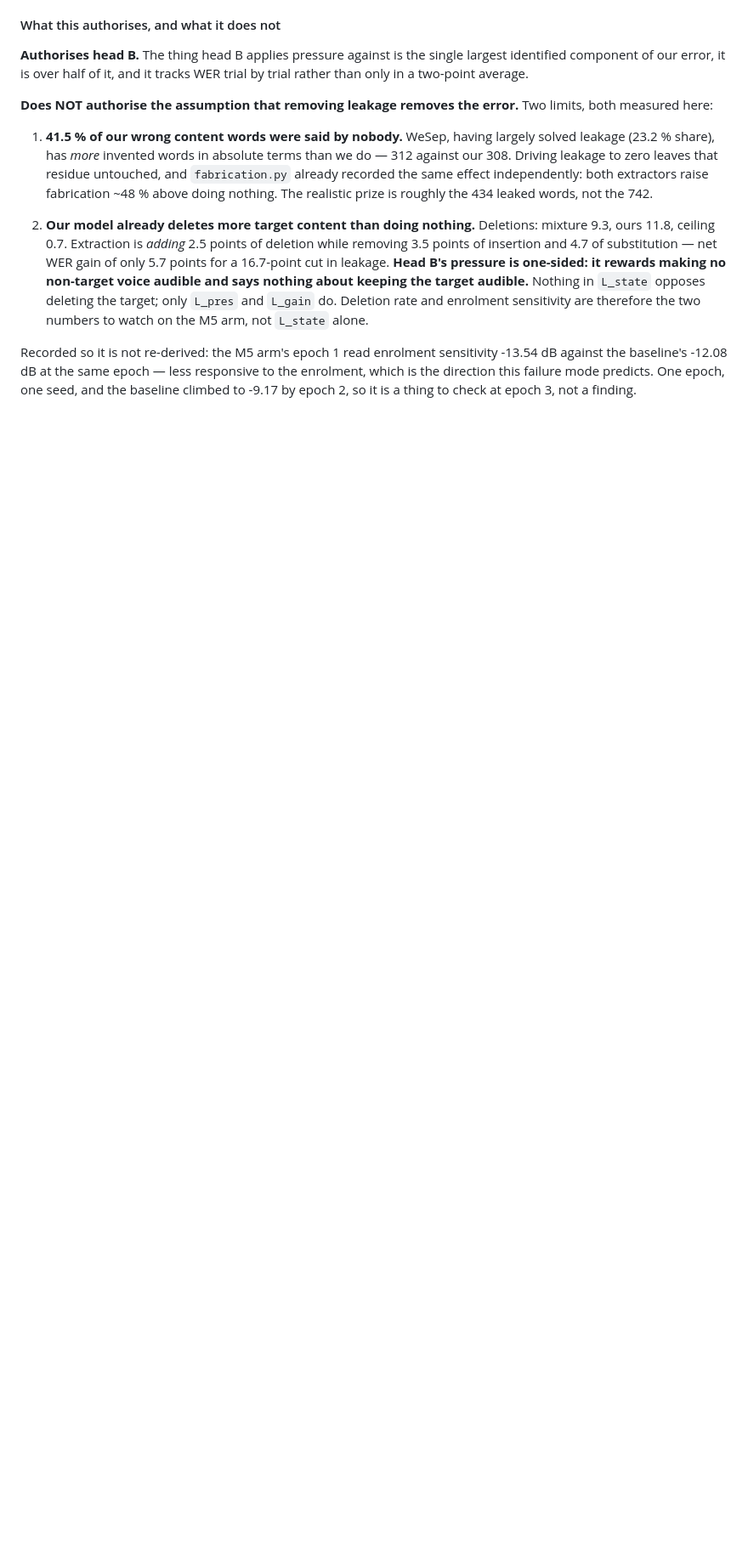
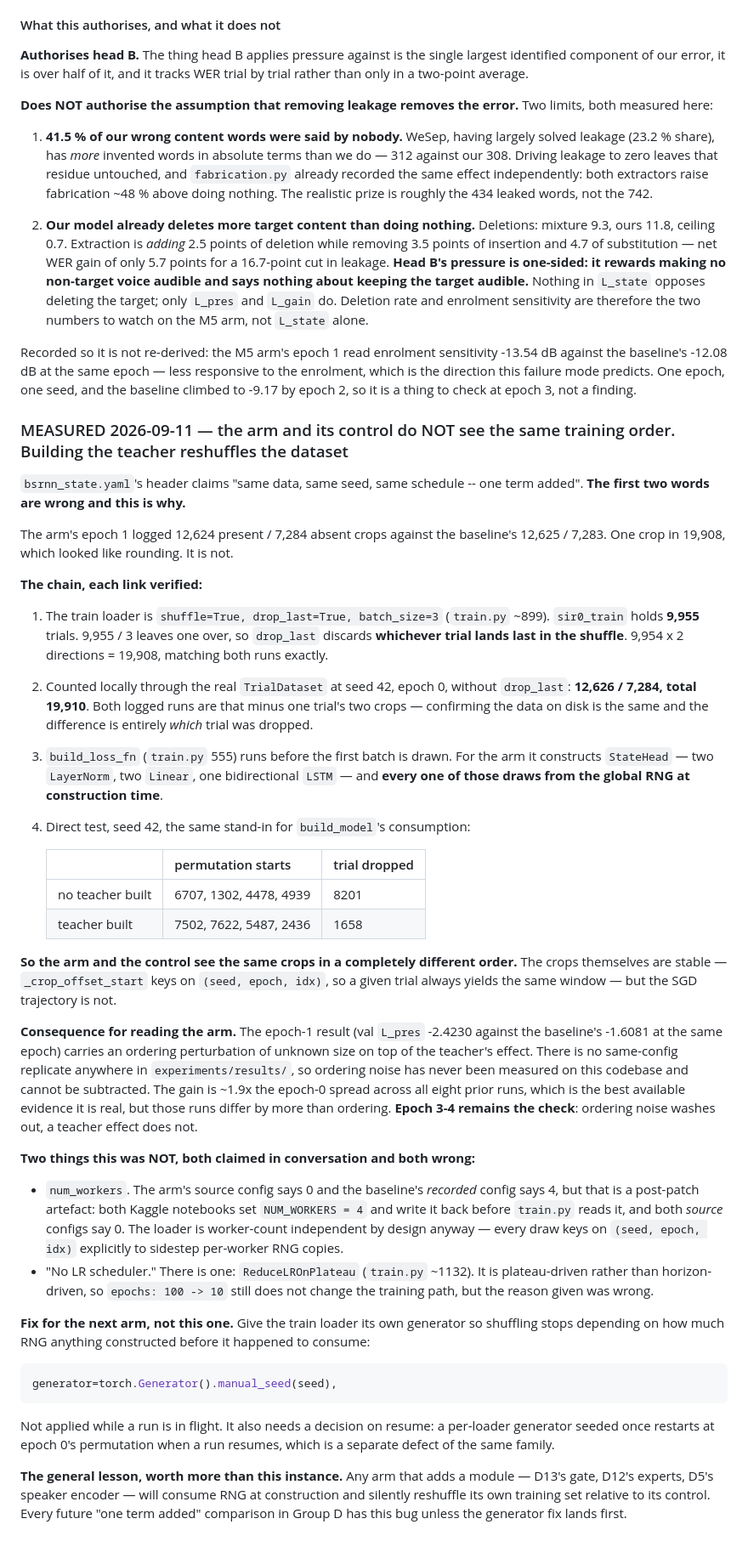
Before and after one commit to grantxxcoder/TargetSpeakerExtractor, a Markdown page: docs/decisions/decisions-pending.md, the part around the change. Shown at 85% size. Drawn GitHub-style; blank space fills up the shorter version.

Commit message:
M5: The state arm and its control do not share a training order
bsrnn_state.yaml claims "same data, same seed, same schedule -- one term
added". The first two words are wrong.

The arm's epoch 1 logged 12,624/7,284 crops against the baseline's 12,625/7,283
-- one in 19,908, which looked like rounding. Chain, each link verified:

  the train loader is shuffle=True, drop_last=True, batch_size=3, and
  sir0_train holds 9,955 trials, so drop_last discards whichever trial lands
  LAST IN THE SHUFFLE; counted locally through the real TrialDataset at seed
  42 epoch 0 without drop_last gives 12,626/7,284 = 19,910, i.e. both runs are
  that minus one trial's two crops; build_loss_fn runs before the first batch
  is drawn and, for the arm, constructs StateHead -- two LayerNorm, two
  Linear, one bidirectional LSTM -- each drawing from the global RNG.

Tested directly at seed 42: without the teacher the permutation starts
6707,1302,4478,4939 and drops trial 8201; with it, 7502,7622,5487,2436 and
drops trial 1658. Same seed, different shuffle.

The crops themselves are stable -- _crop_offset_start keys on (seed, epoch,
idx) -- but the SGD trajectory is not. So epoch 1's val L_pres gain carries an
ordering perturbation of unknown size, and there is no same-config replicate
anywhere in experiments/results/ to measure it from. Epoch 3-4 remains the
check: ordering noise washes out, a teacher effect does not.

Two things this was NOT, both asserted in conversation and both wrong.
num_workers: both SOURCE configs say 0, and the baseline's recorded 4 is a
post-patch artefact of the notebook writing NUM_WORKERS back; the loader is
worker-count independent by design regardless. "No LR scheduler": there is
one, ReduceLROnPlateau, though being plateau-driven it does not change the
path when epochs goes 100 -> 10.

Fix is one line on the train loader, generator=torch.Generator().manual_seed(
seed), NOT applied while a run is in flight and needing a resume decision
first. It generalises: any arm that adds a module -- D13's gate, D12's
experts, D5's speaker encoder -- reshuffles its own training set relative to
its control.

Co-Authored-By: Claude Opus 5 (1M context) <noreply@anthropic.com>

````diff
--- a/docs/decisions/decisions-pending.md
+++ b/docs/decisions/decisions-pending.md
@@ -2430,3 +2430,78 @@ sensitivity -13.54 dB against the baseline's -12.08 dB at the same epoch — les
 responsive to the enrolment, which is the direction this failure mode predicts.
 One epoch, one seed, and the baseline climbed to -9.17 by epoch 2, so it is a
 thing to check at epoch 3, not a finding.
+
+### MEASURED 2026-09-11 — the arm and its control do NOT see the same training order. Building the teacher reshuffles the dataset
+
+`bsrnn_state.yaml`'s header claims "same data, same seed, same schedule -- one
+term added". **The first two words are wrong and this is why.**
+
+The arm's epoch 1 logged 12,624 present / 7,284 absent crops against the
+baseline's 12,625 / 7,283. One crop in 19,908, which looked like rounding.
+It is not.
+
+**The chain, each link verified:**
+
+1. The train loader is `shuffle=True, drop_last=True, batch_size=3`
+   (`train.py` ~899). `sir0_train` holds **9,955** trials. 9,955 / 3 leaves one
+   over, so `drop_last` discards **whichever trial lands last in the shuffle**.
+   9,954 x 2 directions = 19,908, matching both runs exactly.
+2. Counted locally through the real `TrialDataset` at seed 42, epoch 0, without
+   `drop_last`: **12,626 / 7,284, total 19,910**. Both logged runs are that
+   minus one trial's two crops — confirming the data on disk is the same and
+   the difference is entirely *which* trial was dropped.
+3. `build_loss_fn` (`train.py` 555) runs before the first batch is drawn. For
+   the arm it constructs `StateHead` — two `LayerNorm`, two `Linear`, one
+   bidirectional `LSTM` — and **every one of those draws from the global RNG at
+   construction time**.
+4. Direct test, seed 42, the same stand-in for `build_model`'s consumption:
+
+   | | permutation starts | trial dropped |
+   |---|---|---|
+   | no teacher built | 6707, 1302, 4478, 4939 | 8201 |
+   | teacher built | 7502, 7622, 5487, 2436 | 1658 |
+
+**So the arm and the control see the same crops in a completely different
+order.** The crops themselves are stable — `_crop_offset_start` keys on
+`(seed, epoch, idx)`, so a given trial always yields the same window — but the
+SGD trajectory is not.
+
+**Consequence for reading the arm.** The epoch-1 result (val `L_pres` -2.4230
+against the baseline's -1.6081 at the same epoch) carries an ordering
+perturbation of unknown size on top of the teacher's effect. There is no
+same-config replicate anywhere in `experiments/results/`, so ordering noise has
+never been measured on this codebase and cannot be subtracted. The gain is
+~1.9x the epoch-0 spread across all eight prior runs, which is the best
+available evidence it is real, but those runs differ by more than ordering.
+**Epoch 3-4 remains the check**: ordering noise washes out, a teacher effect
+does not.
+
+**Two things this was NOT, both claimed in conversation and both wrong:**
+
+- `num_workers`. The arm's source config says 0 and the baseline's *recorded*
+  config says 4, but that is a post-patch artefact: both Kaggle notebooks set
+  `NUM_WORKERS = 4` and write it back before `train.py` reads it, and both
+  *source* configs say 0. The loader is worker-count independent by design
+  anyway — every draw keys on `(seed, epoch, idx)` explicitly to sidestep
+  per-worker RNG copies.
+- "No LR scheduler." There is one: `ReduceLROnPlateau` (`train.py` ~1132). It
+  is plateau-driven rather than horizon-driven, so `epochs: 100 -> 10` still
+  does not change the training path, but the reason given was wrong.
+
+**Fix for the next arm, not this one.** Give the train loader its own
+generator so shuffling stops depending on how much RNG anything constructed
+before it happened to consume:
+
+```python
+generator=torch.Generator().manual_seed(seed),
+```
+
+Not applied while a run is in flight. It also needs a decision on resume: a
+per-loader generator seeded once restarts at epoch 0's permutation when a run
+resumes, which is a separate defect of the same family.
+
+**The general lesson, worth more than this instance.** Any arm that adds a
+module — D13's gate, D12's experts, D5's speaker encoder — will consume RNG at
+construction and silently reshuffle its own training set relative to its
+control. Every future "one term added" comparison in Group D has this bug
+unless the generator fix lands first.
````
